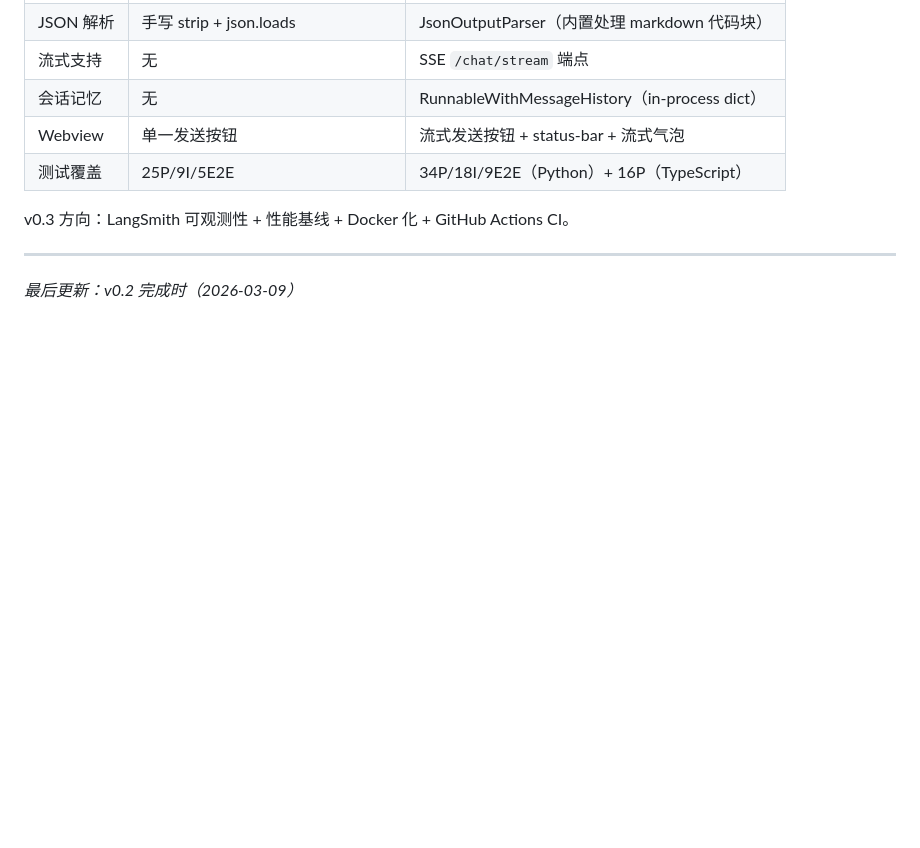
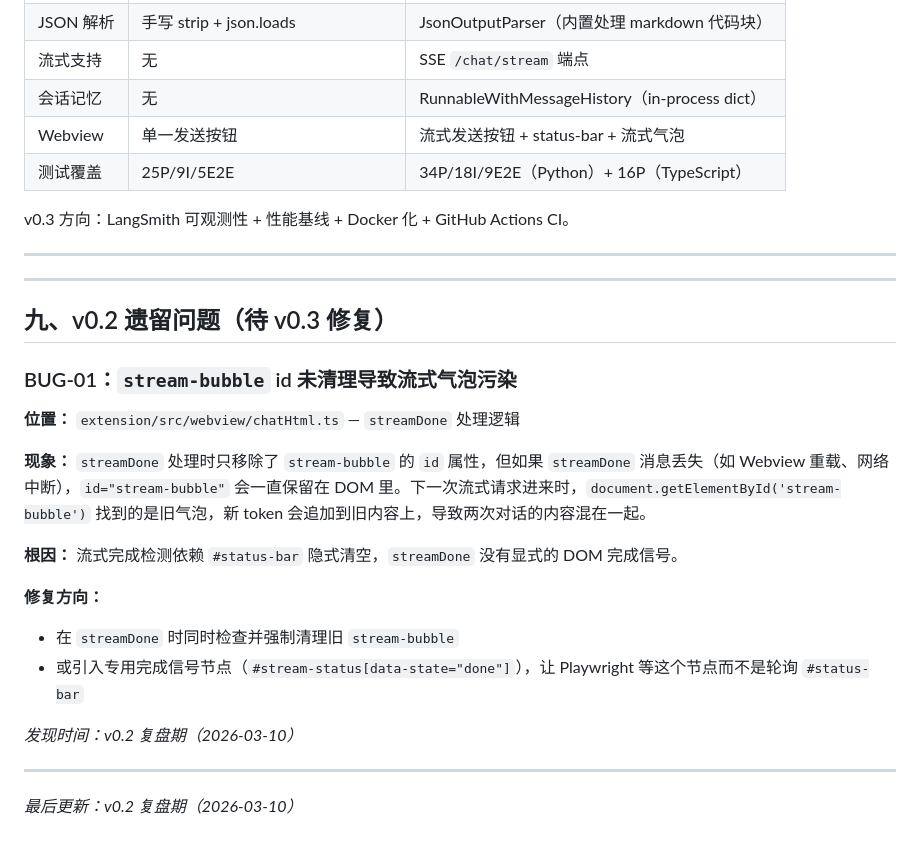
Before and after one commit to returnfortheking/demoagent, a Markdown page: docs/changelogs/v0.2-retrospective.md, the part around the change. GitHub-like rendering; blank space fills up the shorter version.

Commit message:
docs(v0.2): record known bug BUG-01 stream-bubble id not cleaned on streamDone loss
Co-Authored-By: Claude Sonnet 4.6 <noreply@anthropic.com>

```diff
--- a/docs/changelogs/v0.2-retrospective.md
+++ b/docs/changelogs/v0.2-retrospective.md
@@ -387,4 +387,25 @@ v0.3 方向：LangSmith 可观测性 + 性能基线 + Docker 化 + GitHub Action
 
 ---
 
-*最后更新：v0.2 完成时（2026-03-09）*
+---
+
+## 九、v0.2 遗留问题（待 v0.3 修复）
+
+### BUG-01：`stream-bubble` id 未清理导致流式气泡污染
+
+**位置：** `extension/src/webview/chatHtml.ts` — `streamDone` 处理逻辑
+
+**现象：**
+`streamDone` 处理时只移除了 `stream-bubble` 的 `id` 属性，但如果 `streamDone` 消息丢失（如 Webview 重载、网络中断），`id="stream-bubble"` 会一直保留在 DOM 里。下一次流式请求进来时，`document.getElementById('stream-bubble')` 找到的是旧气泡，新 token 会追加到旧内容上，导致两次对话的内容混在一起。
+
+**根因：** 流式完成检测依赖 `#status-bar` 隐式清空，`streamDone` 没有显式的 DOM 完成信号。
+
+**修复方向：**
+- 在 `streamDone` 时同时检查并强制清理旧 `stream-bubble`
+- 或引入专用完成信号节点（`#stream-status[data-state="done"]`），让 Playwright 等这个节点而不是轮询 `#status-bar`
+
+*发现时间：v0.2 复盘期（2026-03-10）*
+
+---
+
+*最后更新：v0.2 复盘期（2026-03-10）*
```
Also changed, not shown: docs/plans/2026-03-02-feature-roadmap.md (+2 -0 lines).
